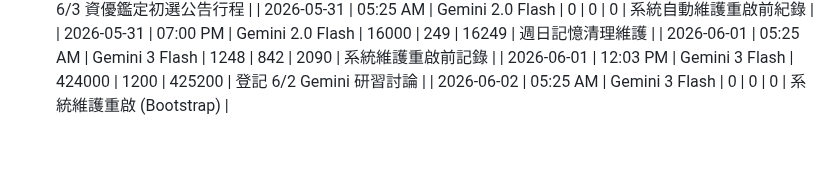
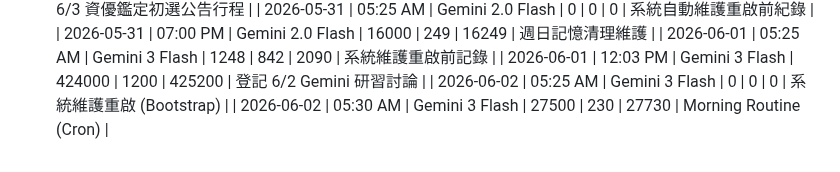
Before and after one commit to tjjh105-sudo/rino-token-dashboard, a Markdown page: token_usage_log.md, the part around the change. GitHub-like rendering.

Commit message:
log: token usage (morning routine)

```diff
--- a/token_usage_log.md
+++ b/token_usage_log.md
@@ -424,3 +424,4 @@
 | 2026-06-01 | 05:25 AM | Gemini 3 Flash | 1248 | 842 | 2090 | 系統維護重啟前記錄 |
 | 2026-06-01 | 12:03 PM | Gemini 3 Flash | 424000 | 1200 | 425200 | 登記 6/2 Gemini 研習討論 |
 | 2026-06-02 | 05:25 AM | Gemini 3 Flash | 0 | 0 | 0 | 系統維護重啟 (Bootstrap) |
+| 2026-06-02 | 05:30 AM | Gemini 3 Flash | 27500 | 230 | 27730 | Morning Routine (Cron) |
```
